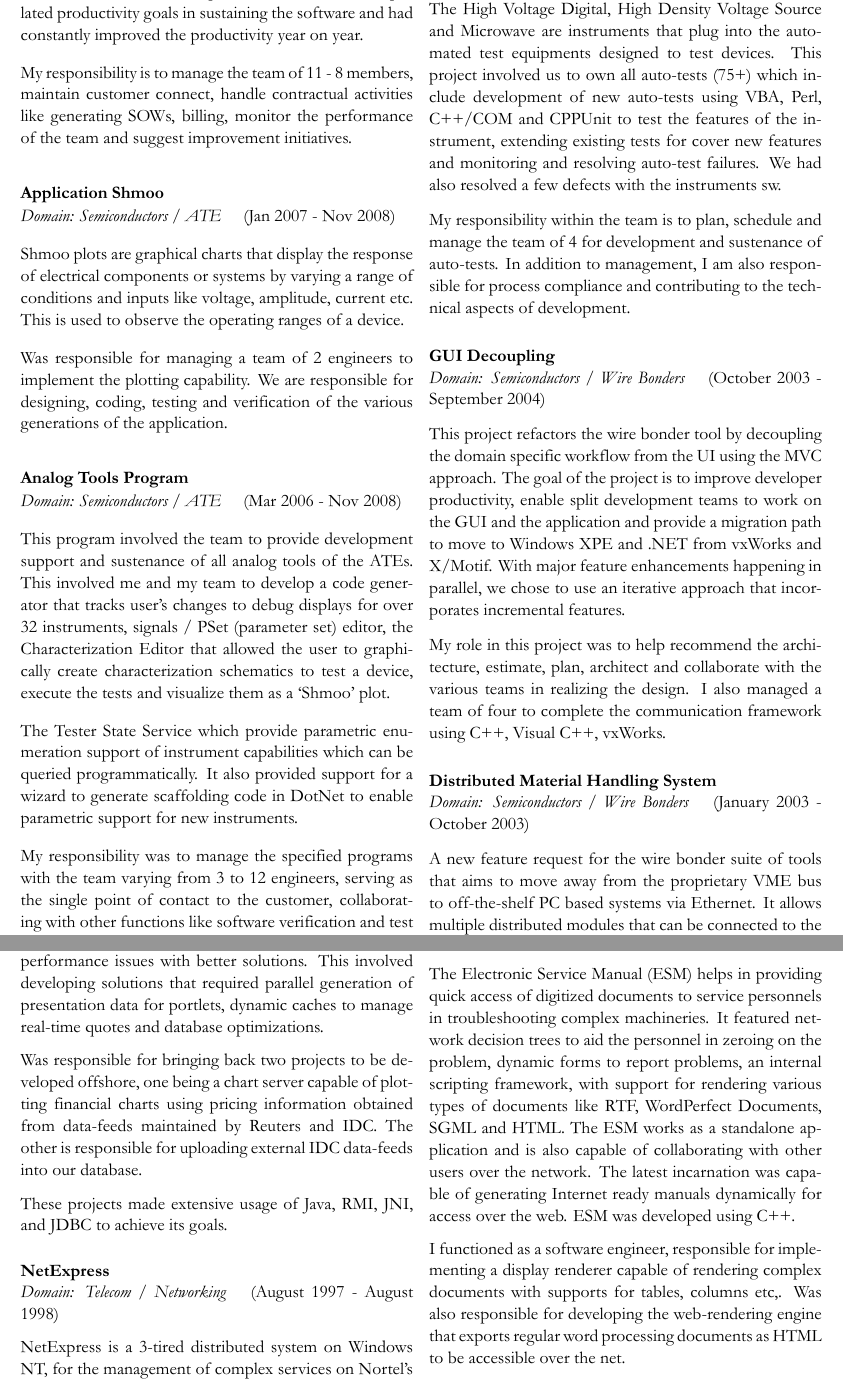
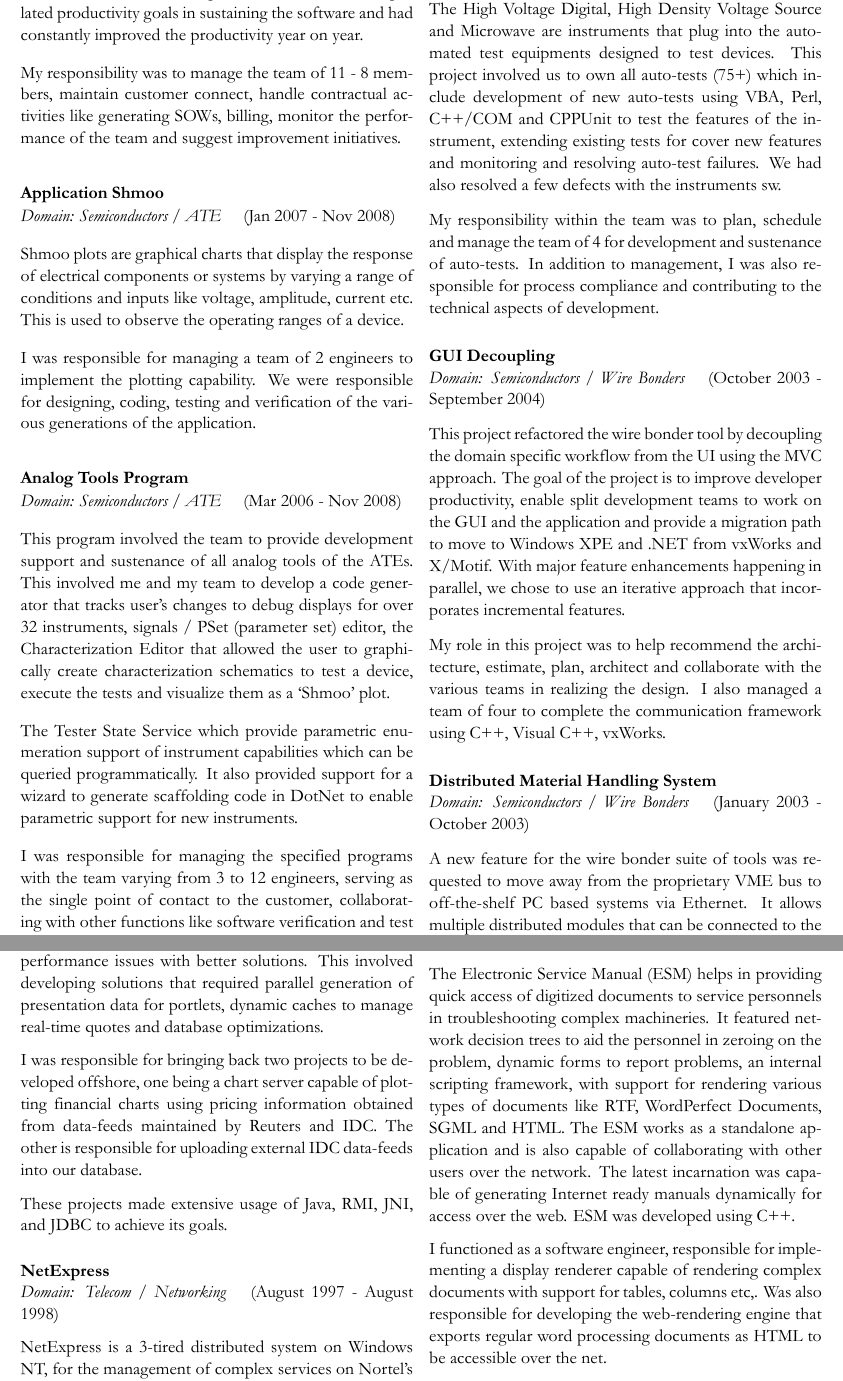
Before and after one commit to shobanj/resume, a LaTeX CV (resume.tex): two parts of pages 3 and 5 of 6, joined at a grey line, cut so that both start at the same text. The pictures show the PDF file resume.pdf that the author committed with the source.

Commit message:
Updated and spell corrected

```diff
--- a/resume.tex
+++ b/resume.tex
@@ -189,6 +183,6 @@ and final release.
 The program consisted of over 20 members from the software team
 interacting with equal number of engineers from the client
 organization and SV of similar strength located in three different
-geographical locations and time zones. Was responsible for
+geographical locations and time zones. I was responsible for
 coordination, tracking of the milestones and progress, identifying and
 evaluating risks, productivity measurements and actions, reporting to
@@ -238,7 +231,7 @@ Providing development and sustenance support for High Speed Memory
 testing capability scheduled for the release of the latest version of
 ATE.
 
-Was responsible for a team of 7 members, managing the projects and
+I was responsible for a team of 7 members, managing the projects and
 serving as the client interface for the project.
 
 \cvprojectentry{Checkers Maintenance}{Semiconductors / ATE}{Feb 2008}{Dec 2008}
@@ -251,7 +244,7 @@ The team has been able to perform well above the stipulated
 productivity goals in sustaining the software and had constantly
 improved the productivity year on year.
 
-My responsibility is to manage the team of 11 - 8 members, maintain
+My responsibility was to manage the team of 11 - 8 members, maintain
 customer connect, handle contractual activities like generating SOWs,
 billing, monitor the performance of the team and suggest improvement
 initiatives.
@@ -263,8 +256,8 @@ electrical components or systems by varying a range of conditions and
 inputs like voltage, amplitude, current etc. This is used to observe
 the operating ranges of a device.
 
-Was responsible for managing a team of 2 engineers to implement the
-plotting capability. We are responsible for designing, coding, testing
+I was responsible for managing a team of 2 engineers to implement the
+plotting capability. We were responsible for designing, coding, testing
 and verification of the various generations of the application.
 
 \cvprojectentry{Analog Tools Program}{Semiconductors / ATE}{Mar 2006}{Nov 2008}
@@ -282,7 +275,7 @@ of instrument capabilities which can be queried programmatically. It
 also provided support for a wizard to generate scaffolding code in
 DotNet to enable parametric support for new instruments.
 
-My responsibility was to manage the specified programs with the team
+I was responsible for managing the specified programs with the team
 varying from 3 to 12 engineers, serving as the single point of contact
 to the customer, collaborating with other functions like software
 verification and test team, automation team and the process compliance
@@ -304,14 +297,14 @@ and CPPUnit to test the features of the instrument, extending existing
 tests for cover new features and monitoring and resolving auto-test
 failures. We had also resolved a few defects with the instruments sw.
 
-My responsibility within the team is to plan, schedule and manage the
+My responsibility within the team was to plan, schedule and manage the
 team of 4 for development and sustenance of auto-tests. In addition
-to management, I am also responsible for process compliance and
+to management, I was also responsible for process compliance and
 contributing to the technical aspects of development.
 
 \cvprojectentry{GUI Decoupling}{Semiconductors / Wire Bonders}{October 2003}{September 2004}
 
-This project refactors the wire bonder tool by decoupling the domain
+This project refactored the wire bonder tool by decoupling the domain
 specific workflow from the UI using the MVC approach. The goal of the
 project is to improve developer productivity, enable split development
 teams to work on the GUI and the application and provide a migration
@@ -326,7 +319,7 @@ communication framework using C++, Visual C++, vxWorks.
 
 \cvprojectentry{Distributed Material Handling System}{Semiconductors / Wire Bonders}{January 2003}{October 2003}
 
-A new feature request for the wire bonder suite of tools that aims to
+A new feature for the wire bonder suite of tools was requested to
 move away from the proprietary VME bus to off-the-shelf PC based
 systems via Ethernet. It allows multiple distributed modules that can
 be connected to the bonder tool. Each module is responsible for
@@ -342,7 +335,7 @@ implementing a messaging layer between the host and the target in C++
 and a distributed shared memory component that was used by the host
 and the target to send stepper commands.
 
-Was responsible for architecting the host part of the
+I was responsible for architecting the host part of the
 system. Initially, the messaging layer was built on VC++ using POSIX
 and was later migrated to vxWorks. I managed a team of 4 members to
 implement the host part of the software. I was also responsible for
@@ -394,7 +387,7 @@ implementation.
 
 \cvprojectentry{EzTest}{Internet / Web}{July 2001}{September 2002}
 
-Was responsible for the architecture and management of the EzTest
+I was responsible for the architecture and management of the EzTest
 project, a part of the Enterprise / University Information Portal
 project (E/UIP). EzTest features automated evaluation of candidates on
 selected skillsets aiding in recruitment and training
@@ -417,7 +410,7 @@ and Security (FCAPS) for the system. The RDT was responsible for
 enabling IP based voice and data communication within cable TV
 networks and interfaces with the external PSTN.
 
-Was responsible for the design and managed a team of three to
+I was responsible for the design and managed a team of three to
 implement the Fault, Performance and Diagnostics servers for the
 system. The servers were based on a pluggable architecture supporting
 SNMP southbound and with northbound capabilities to talk to
@@ -458,7 +451,7 @@ better solutions. This involved developing solutions that required
 parallel generation of presentation data for portlets, dynamic caches
 to manage real-time quotes and database optimizations.
 
-Was responsible for bringing back two projects to be developed
+I was responsible for bringing back two projects to be developed
 offshore, one being a chart server capable of plotting financial
 charts using pricing information obtained from data-feeds maintained
 by Reuters and IDC. The other is responsible for uploading external
@@ -492,7 +485,7 @@ is a rule-based system that features capabilities to add new billing
 requirements and modify the existing rule without changing the
 application.
 
-Was also responsible for managing a team of 7 for a feature point
+I was also responsible for managing a team of 7 for a feature point
 release of NetExpress.
 
 \cvsubsection{L-Cube Innovative Solutions, Chennai}{Jun 1995}{Aug 1997}
@@ -511,7 +504,7 @@ of generating Internet ready manuals dynamically for access over the
 web. ESM was developed using C++.
 
 I functioned as a software engineer, responsible for implementing a
-display renderer capable of rendering complex documents with supports
+display renderer capable of rendering complex documents with support
 for tables, columns etc,. Was also responsible for developing the
 web-rendering engine that exports regular word processing documents as
 HTML to be accessible over the net.
```
Also changed, not shown: resume.pdf, resume.tex (37 more changed lines).
